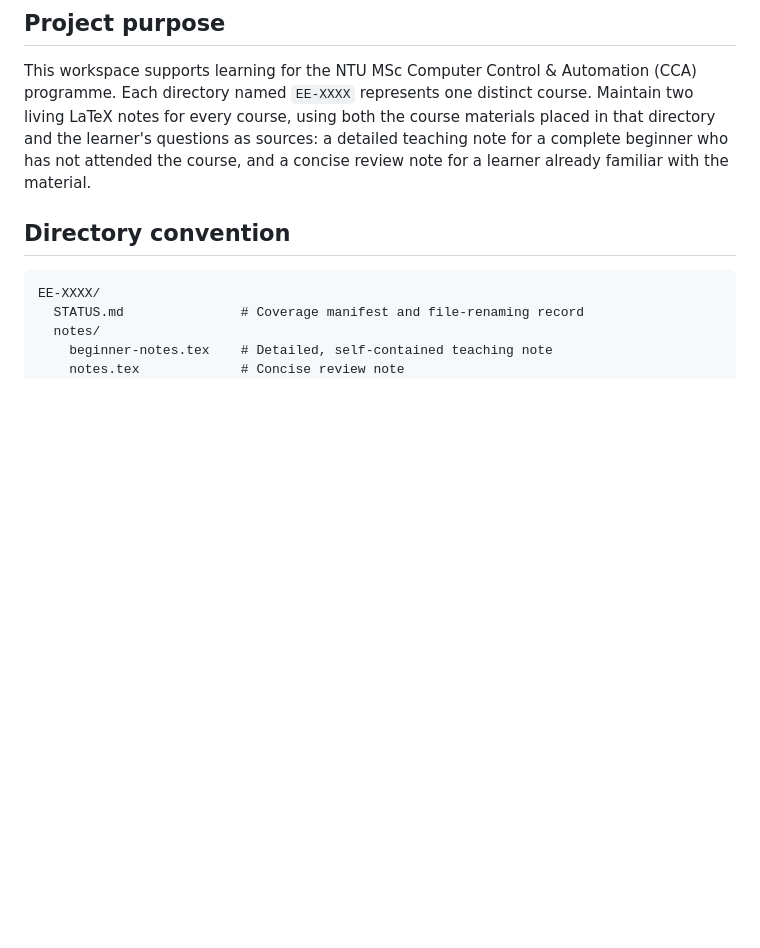
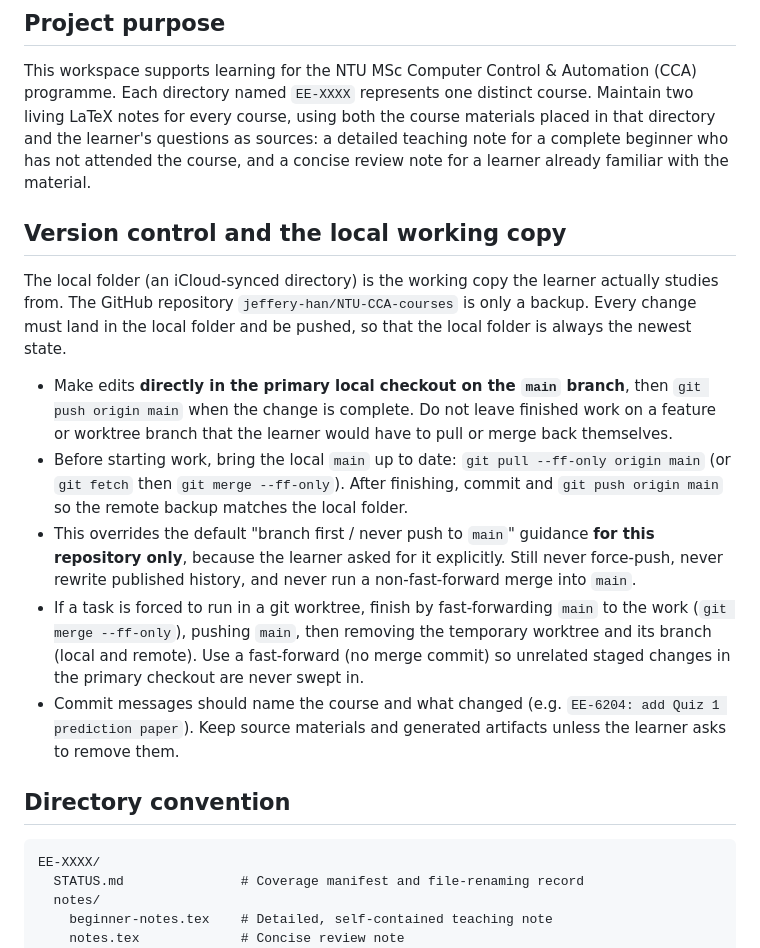
Before and after one commit to jeffery-han/NTU-CCA-courses, a Markdown page: AGENTS.md, the part around the change. Drawn GitHub-style; blank space fills up the shorter version.

Commit message:
AGENTS.md: document local-first git workflow
Edit directly on local main and push so the local study folder is always
the newest state; keep main fast-forward-only and clean up any temp worktree
by fast-forwarding rather than merging.

Co-Authored-By: Claude Sonnet 5 <noreply@anthropic.com>
Claude-Session: https://claude.ai/code/session_019okb9v5rEoyrdVgagkPp4w

```diff
--- a/AGENTS.md
+++ b/AGENTS.md
@@ -3,6 +3,16 @@
 ## Project purpose
 
 This workspace supports learning for the NTU MSc Computer Control & Automation (CCA) programme.  Each directory named `EE-XXXX` represents one distinct course.  Maintain two living LaTeX notes for every course, using both the course materials placed in that directory and the learner's questions as sources: a detailed teaching note for a complete beginner who has not attended the course, and a concise review note for a learner already familiar with the material.
+
+## Version control and the local working copy
+
+The local folder (an iCloud-synced directory) is the working copy the learner actually studies from.  The GitHub repository `jeffery-han/NTU-CCA-courses` is only a backup.  Every change must land in the local folder and be pushed, so that the local folder is always the newest state.
+
+- Make edits **directly in the primary local checkout on the `main` branch**, then `git push origin main` when the change is complete.  Do not leave finished work on a feature or worktree branch that the learner would have to pull or merge back themselves.
+- Before starting work, bring the local `main` up to date: `git pull --ff-only origin main` (or `git fetch` then `git merge --ff-only`).  After finishing, commit and `git push origin main` so the remote backup matches the local folder.
+- This overrides the default "branch first / never push to `main`" guidance **for this repository only**, because the learner asked for it explicitly.  Still never force-push, never rewrite published history, and never run a non-fast-forward merge into `main`.
+- If a task is forced to run in a git worktree, finish by fast-forwarding `main` to the work (`git merge --ff-only`), pushing `main`, then removing the temporary worktree and its branch (local and remote).  Use a fast-forward (no merge commit) so unrelated staged changes in the primary checkout are never swept in.
+- Commit messages should name the course and what changed (e.g. `EE-6204: add Quiz 1 prediction paper`).  Keep source materials and generated artifacts unless the learner asks to remove them.
 
 ## Directory convention
 
```
